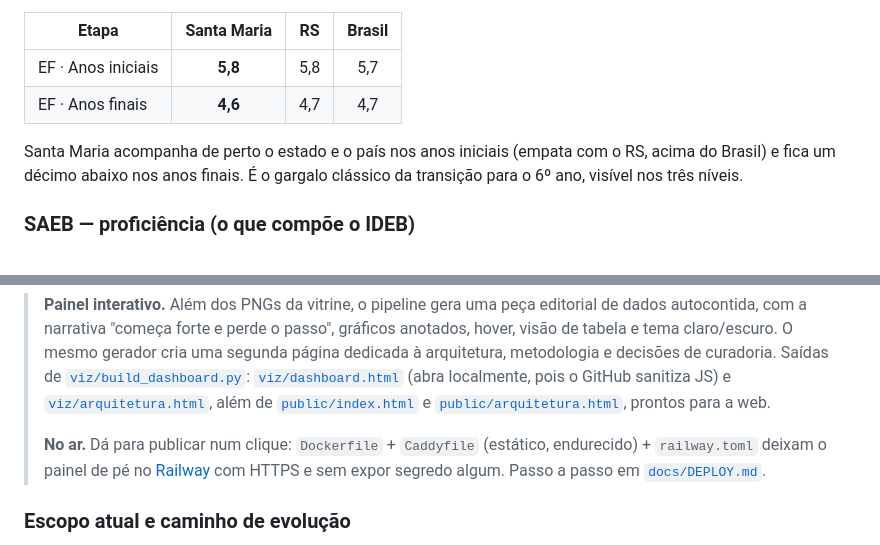
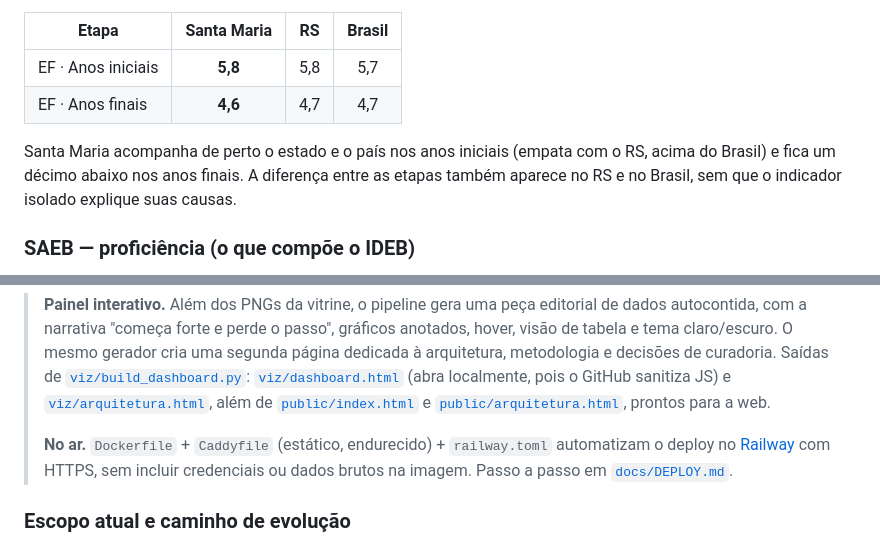
Before and after one commit to leonardo-michelotti/observatorio-educacao-rs, a Markdown page: README.md, 2 parts joined by grey strips. Drawn GitHub-style.

```diff
--- a/README.md
+++ b/README.md
@@ -55,8 +53,8 @@ fácil de ampliar com novos indicadores e recortes.
 | EF · Anos finais | **4,6** | 4,7 | 4,7 |
 
 Santa Maria acompanha de perto o estado e o país nos anos iniciais (empata com o RS,
-acima do Brasil) e fica um décimo abaixo nos anos finais. É o gargalo clássico da
-transição para o 6º ano, visível nos três níveis.
+acima do Brasil) e fica um décimo abaixo nos anos finais. A diferença entre as etapas também
+aparece no RS e no Brasil, sem que o indicador isolado explique suas causas.
 
 ### SAEB — proficiência (o que compõe o IDEB)
 
@@ -141,9 +141,9 @@ gráficos e construção das páginas.
 > [`viz/arquitetura.html`](viz/arquitetura.html), além de [`public/index.html`](public/index.html)
 > e [`public/arquitetura.html`](public/arquitetura.html), prontos para a web.
 >
-> **No ar.** Dá para publicar num clique: `Dockerfile` + `Caddyfile` (estático, endurecido) +
-> `railway.toml` deixam o painel de pé no [Railway](https://railway.app/) com HTTPS e sem expor
-> segredo algum. Passo a passo em [`docs/DEPLOY.md`](docs/DEPLOY.md).
+> **No ar.** `Dockerfile` + `Caddyfile` (estático, endurecido) + `railway.toml` automatizam o
+> deploy no [Railway](https://railway.app/) com HTTPS, sem incluir credenciais ou dados brutos
+> na imagem. Passo a passo em [`docs/DEPLOY.md`](docs/DEPLOY.md).
 
 ### Escopo atual e caminho de evolução
 
```
Also changed, not shown: other parts of README.md (+54 -31 lines).
